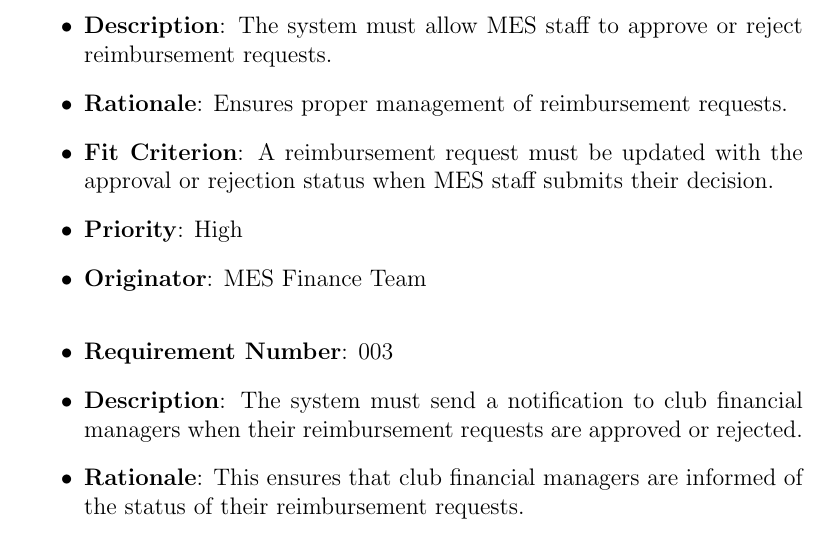
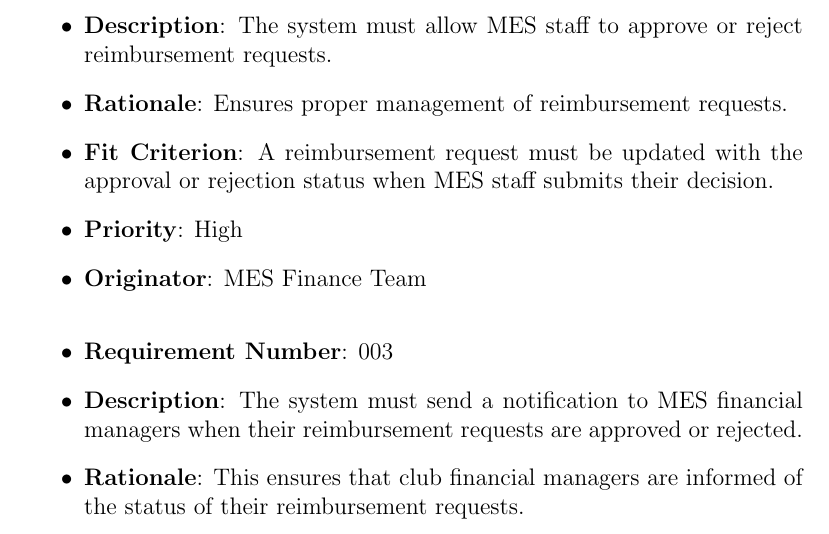
Before and after one commit to Housam2020/MES-ERP, a LaTeX document (docs/SRS-Volere/SRS.tex): part of page 21 of 45, cut so that both start at the same text. Compiled offline with pdfLaTeX.

Commit message:
Typo fix

```diff
--- a/docs/SRS-Volere/SRS.tex
+++ b/docs/SRS-Volere/SRS.tex
@@ -408,7 +408,7 @@ This section details the individual product use cases listed in the Product Use
   \bigskip
 
   \item \textbf{Requirement Number}: 003
-  \item \textbf{Description}: The system must send a notification to club financial managers when their reimbursement requests are approved or rejected.
+  \item \textbf{Description}: The system must send a notification to MES financial managers when their reimbursement requests are approved or rejected.
   \item \textbf{Rationale}: This ensures that club financial managers are informed of the status of their reimbursement requests.
   \item \textbf{Fit Criterion}: A notification must be sent within a short amount of time after approval or rejection of a reimbursement request to the person who requested it. In case of approval, this will include some form of receipt for the user confirming their reimbursement.
   \item \textbf{Priority}: Medium
```
